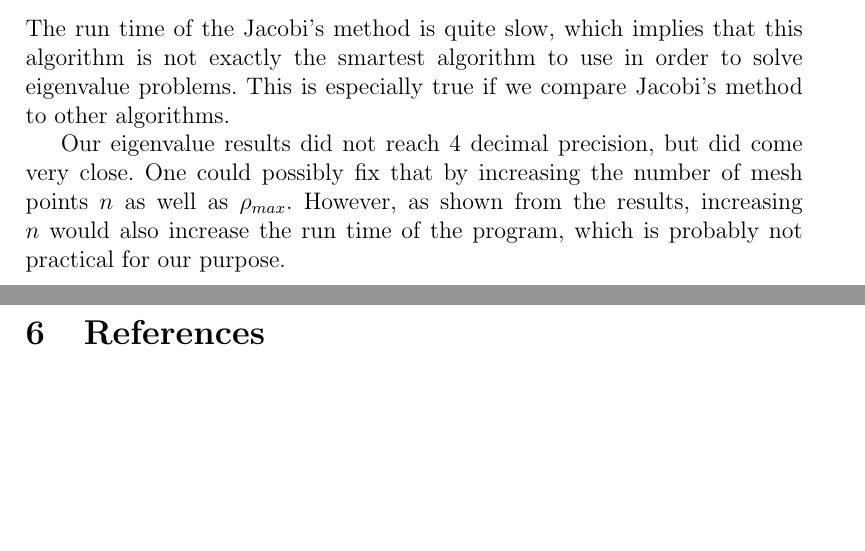
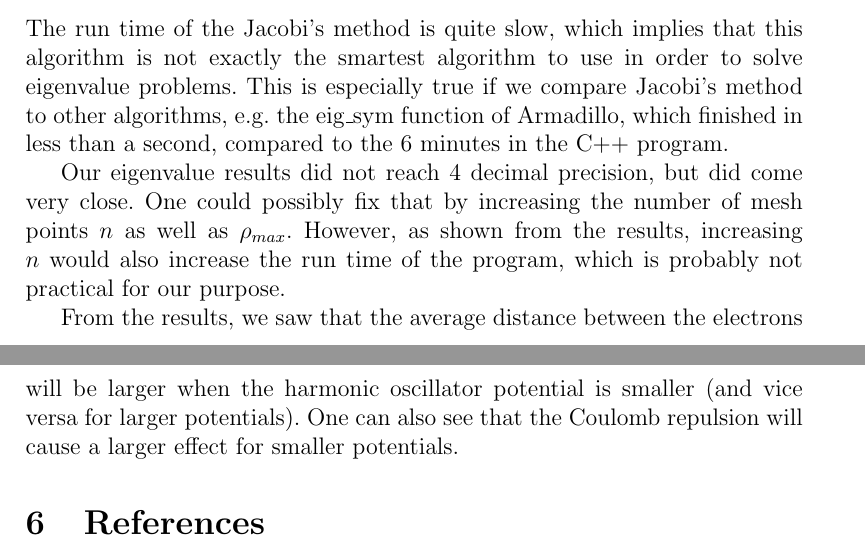
Before and after one commit to AHo94/FYS3150, a LaTeX document (Project2/Project2_Alex_Ho.tex): two parts of pages 9 and 11 of 11, joined at a grey line, cut so that both start at the same text, the shorter picture padded with empty space. Compiled offline with pdfLaTeX.

Commit message:
F1'd with something extra to the conclusion

```diff
--- a/Project2/Project2_Alex_Ho.tex
+++ b/Project2/Project2_Alex_Ho.tex
@@ -215,9 +214,11 @@ A different, but interesting, result can be seen in figure 2. What we can see he
 
 
 \section{Conclusion}
-The run time of the Jacobi's method is quite slow, which implies that this algorithm is not exactly the smartest algorithm to use in order to solve eigenvalue problems. This is especially true if we compare Jacobi's method to other algorithms.
+The run time of the Jacobi's method is quite slow, which implies that this algorithm is not exactly the smartest algorithm to use in order to solve eigenvalue problems. This is especially true if we compare Jacobi's method to other algorithms, e.g. the eig\_sym function of Armadillo, which finished in less than a second, compared to the 6 minutes in the C++ program.
 
 Our eigenvalue results did not reach 4 decimal precision, but did come very close. One could possibly fix that by increasing the number of mesh points $n$ as well as $\rho_{max}$. However, as shown from the results, increasing $n$ would also increase the run time of the program, which is probably not practical for our purpose.
+
+From the results, we saw that the average distance between the electrons will be larger when the harmonic oscillator potential is smaller (and vice versa for larger potentials). One can also see that the Coulomb repulsion will cause a larger effect for smaller potentials.
 \section{References}
 M. Hjort-Jensen, 2015, \textit{Computational Physics}, accessible at course GitHub repository; \url{https://github.com/CompPhysics/ComputationalPhysics/tree/master/doc/Lectures} (as of 14.09.16), 551 pages.
 \end{document}
```
Also changed, not shown: Project2/Project2_Alex_Ho.pdf, Project2/Project2_Alex_Ho.tex (1 more changed lines).
